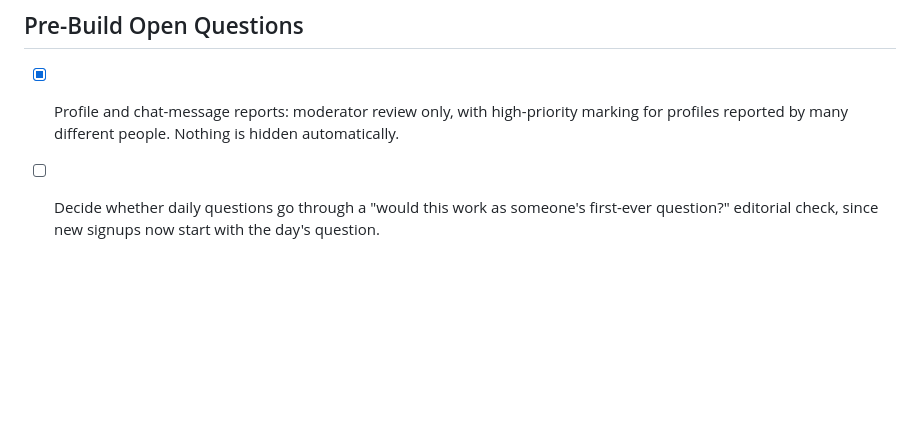
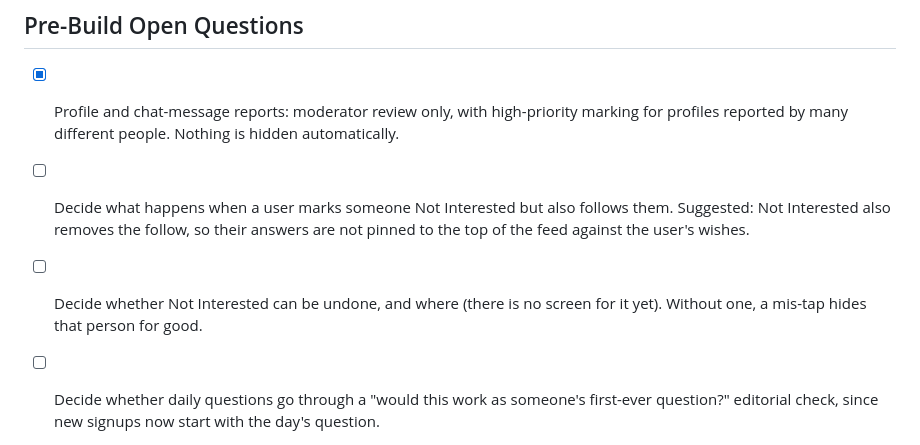
Before and after one commit to mcsommers/catsordogs, a Markdown page: docs/MVP Scope & Requirements — Authenticity-First Dating App.md, the part around the change. GitHub-like rendering; blank space fills up the shorter version.

```diff
--- a/docs/MVP Scope & Requirements — Authenticity-First Dating App.md
+++ b/docs/MVP Scope & Requirements — Authenticity-First Dating App.md
@@ -147,6 +147,8 @@ Overall tone: the product should feel more like a shared daily ritual than a swi
 
 - [x] Profile and chat-message reports: moderator review only, with high-priority marking for profiles reported by many different people. Nothing is hidden automatically.
 
+- [ ] Decide what happens when a user marks someone Not Interested but also follows them. Suggested: Not Interested also removes the follow, so their answers are not pinned to the top of the feed against the user's wishes.
+- [ ] Decide whether Not Interested can be undone, and where (there is no screen for it yet). Without one, a mis-tap hides that person for good.
 - [ ] Decide whether daily questions go through a "would this work as someone's first-ever question?" editorial check, since new signups now start with the day's question.
 - [ ] Confirm legal review of biometric/video data handling and retention before any storage architecture is finalized.
 - [ ] Decide how a user's location is captured so "Maximum distance" and the distance shown on answers can work. The profile currently stores only a typed city name ("Living in"), which cannot be used to measure distance. Options: ask for device location permission, or look up coordinates from the city name. Needed before the feed is built (Phase 4).
```
Also changed, not shown: docs/Build Plan — Authenticity-First Dating App.md (+15 -11 lines).
